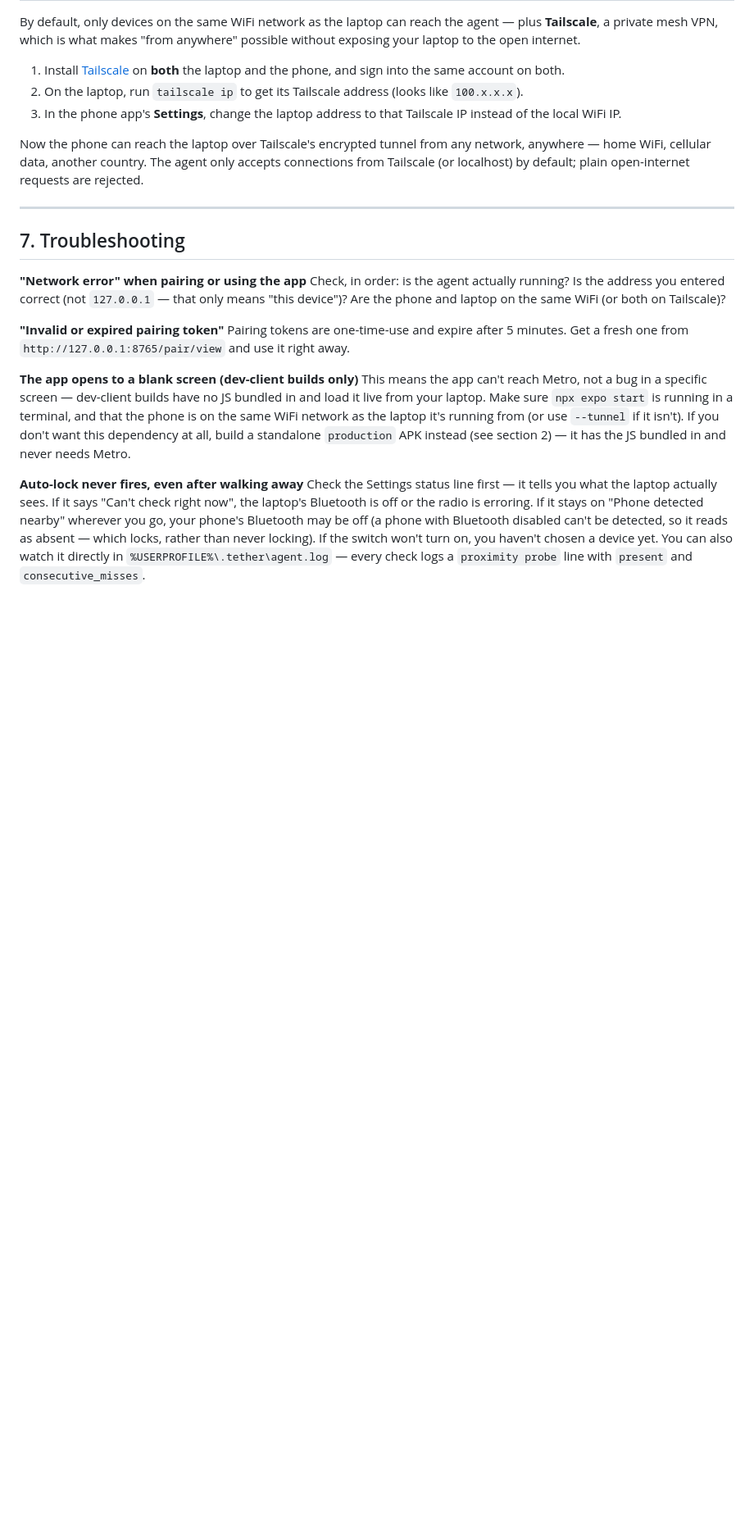
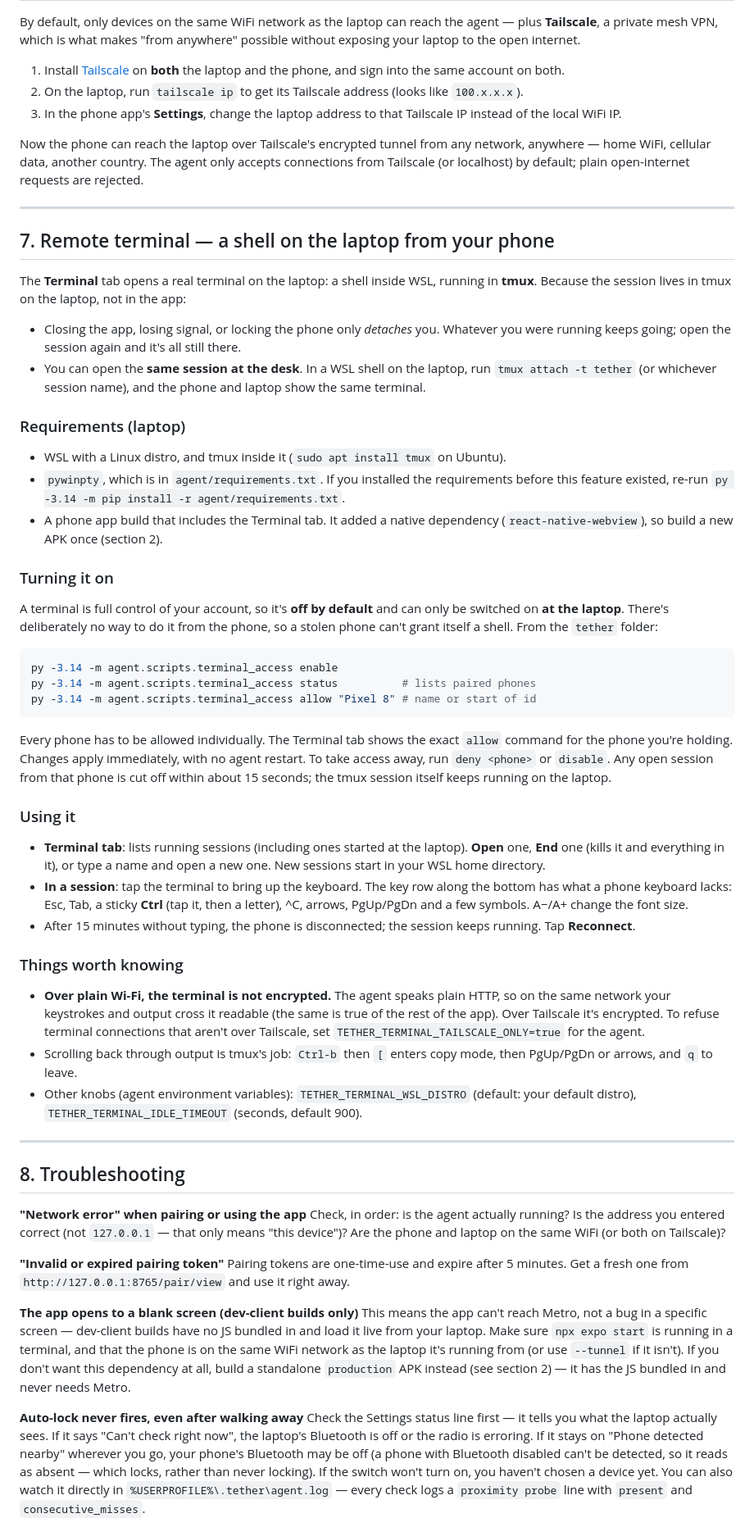
Before and after one commit to Vishak05/tether, a Markdown page: README.md, the part around one of its changes. Shown at 82% size. GitHub-like rendering; blank space fills up the shorter version.

Commit message:
docs: document the remote terminal
Covers requirements, granting access from the laptop, using sessions,
the plain-Wi-Fi caveat, and troubleshooting.

````diff
--- a/README.md
+++ b/README.md
@@ -250,7 +255,72 @@ plain open-internet requests are rejected.
 
 ---
 
-## 7. Troubleshooting
+## 7. Remote terminal — a shell on the laptop from your phone
+
+The **Terminal** tab opens a real terminal on the laptop: a shell inside WSL,
+running in **tmux**. Because the session lives in tmux on the laptop, not in
+the app:
+
+- Closing the app, losing signal, or locking the phone only *detaches* you.
+  Whatever you were running keeps going; open the session again and it's all
+  still there.
+- You can open the **same session at the desk**. In a WSL shell on the laptop,
+  run `tmux attach -t tether` (or whichever session name), and the phone and
+  laptop show the same terminal.
+
+### Requirements (laptop)
+- WSL with a Linux distro, and tmux inside it (`sudo apt install tmux` on
+  Ubuntu).
+- `pywinpty`, which is in `agent/requirements.txt`. If you installed the
+  requirements before this feature existed, re-run
+  `py -3.14 -m pip install -r agent/requirements.txt`.
+- A phone app build that includes the Terminal tab. It added a native
+  dependency (`react-native-webview`), so build a new APK once (section 2).
+
+### Turning it on
+A terminal is full control of your account, so it's **off by default** and
+can only be switched on **at the laptop**. There's deliberately no way to do
+it from the phone, so a stolen phone can't grant itself a shell. From the
+`tether` folder:
+
+```powershell
+py -3.14 -m agent.scripts.terminal_access enable
+py -3.14 -m agent.scripts.terminal_access status          # lists paired phones
+py -3.14 -m agent.scripts.terminal_access allow "Pixel 8" # name or start of id
+```
+
+Every phone has to be allowed individually. The Terminal tab shows the exact
+`allow` command for the phone you're holding. Changes apply immediately, with
+no agent restart. To take access away, run `deny <phone>` or `disable`. Any
+open session from that phone is cut off within about 15 seconds; the tmux
+session itself keeps running on the laptop.
+
+### Using it
+- **Terminal tab**: lists running sessions (including ones started at the
+  laptop). **Open** one, **End** one (kills it and everything in it), or type
+  a name and open a new one. New sessions start in your WSL home directory.
+- **In a session**: tap the terminal to bring up the keyboard. The key row
+  along the bottom has what a phone keyboard lacks: Esc, Tab, a sticky
+  **Ctrl** (tap it, then a letter), ^C, arrows, PgUp/PgDn and a few symbols.
+  A−/A+ change the font size.
+- After 15 minutes without typing, the phone is disconnected; the session
+  keeps running. Tap **Reconnect**.
+
+### Things worth knowing
+- **Over plain Wi-Fi, the terminal is not encrypted.** The agent speaks
+  plain HTTP, so on the same network your keystrokes and output cross it
+  readable (the same is true of the rest of the app). Over Tailscale it's
+  encrypted. To refuse terminal connections that aren't over Tailscale, set
+  `TETHER_TERMINAL_TAILSCALE_ONLY=true` for the agent.
+- Scrolling back through output is tmux's job: `Ctrl-b` then `[` enters copy
+  mode, then PgUp/PgDn or arrows, and `q` to leave.
+- Other knobs (agent environment variables): `TETHER_TERMINAL_WSL_DISTRO`
+  (default: your default distro), `TETHER_TERMINAL_IDLE_TIMEOUT` (seconds,
+  default 900).
+
+---
+
+## 8. Troubleshooting
 
 **"Network error" when pairing or using the app**
 Check, in order: is the agent actually running? Is the address you entered
````
Also changed, not shown: other parts of README.md (+26 -0 lines).
